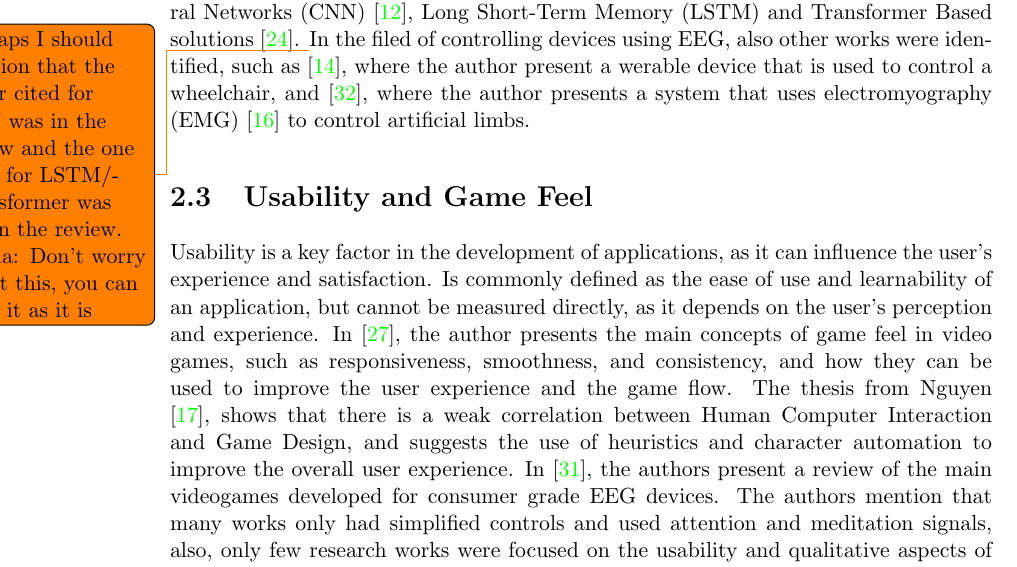
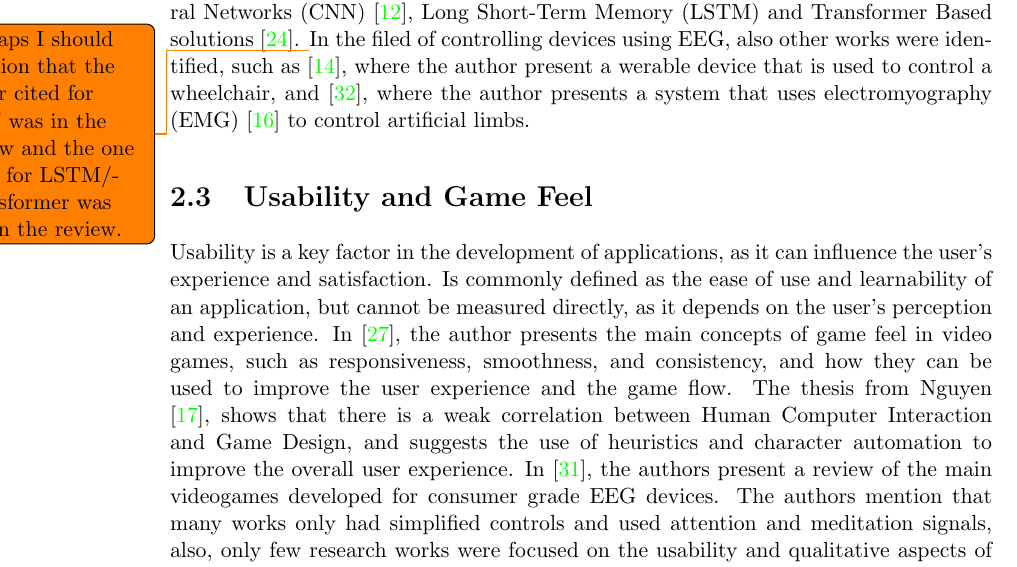
Before and after one commit to HarlockOfficial/MsThesisDocument, a LaTeX thesis (thesis.tex, which reads Sections/state_of_the_art.tex): part of page 14 of 31, cut so that both start at the same text. Compiled offline with pdfLaTeX.

Commit message:
Updates from Overleaf

```diff
--- a/Sections/state_of_the_art.tex
+++ b/Sections/state_of_the_art.tex
@@ -25,9 +25,7 @@ In \cite{robinson2021emerging}, the authors review the current state of the art
 In their work, they present the main types of BCI, such as invasive, and non-invasive, and the most common non-invasive signal acquisition methods, such as Electroencephalography (EEG)~\cite{niedermeyer2005electroencephalography} and Magnetoencephalography (MEG)~\cite{singh2014magnetoencephalography}.
 In \cite{altaheri_deep_2023}, Altaheri et al. present the EEG Motor Imagery as one of the ``most common BCI paradigms that have been used extensively in smart healthcare applications such as poststroke rehabilitation and mobile assistive robots''.
 In this work, the authors also review existing applications, like \cite{tang2020motor} that presents an EEG MI system used to control a wheelchair, publicly available datasets for EEG Motor Imagery, such as the ones from the BCI Competition IV and the ones provided by PhysioNet\cite{goldberger2000physiobank, schalk2004bci2000}, and present the most common deep learning algorithms used for EEG Motor Imagery classification, such as Convolutional Neural Networks (CNN) \cite{lawhern2018eegnet}, Long Short-Term Memory (LSTM) and Transformer Based solutions \cite{sharma_deep_2023}.
-\todo{Perhaps I should mention that the paper cited for CNN  was in the review and the one cited for LSTM/Transformer was not in the review.
-
-Nicola: Don't worry about this, you can leave it as it is}
+\todo{Perhaps I should mention that the paper cited for CNN  was in the review and the one cited for LSTM/Transformer was not in the review.}
 In the filed of controlling devices using EEG, also other works were identified, such as \cite{10471624}, where the author present a werable device that is used to control a wheelchair, and \cite{10453986}, where the author presents a system that uses electromyography (EMG)~\cite{mills2005basics} to control artificial limbs.
 
 \section{Usability and Game Feel}
```
